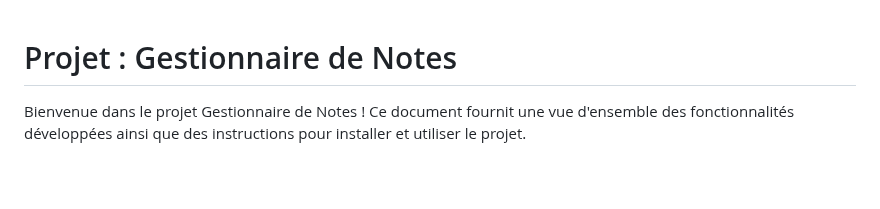
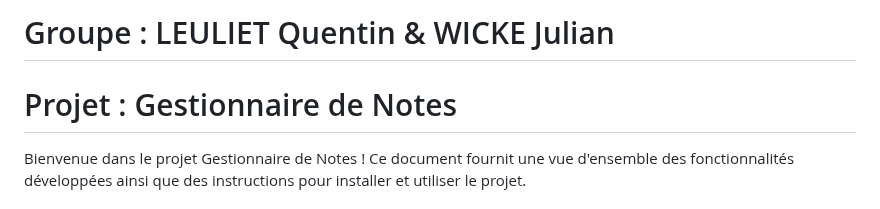
Before and after one commit to Wickeur/web-note, a Markdown page: README.md, the part around the change. Rendered like a GitHub page; blank space fills up the shorter version.

```diff
--- a/README.md
+++ b/README.md
@@ -1,3 +1,5 @@
+# Groupe : LEULIET Quentin & WICKE Julian
+
 # Projet : Gestionnaire de Notes
 
 Bienvenue dans le projet Gestionnaire de Notes ! Ce document fournit une vue d'ensemble des fonctionnalités développées ainsi que des instructions pour installer et utiliser le projet.
```
